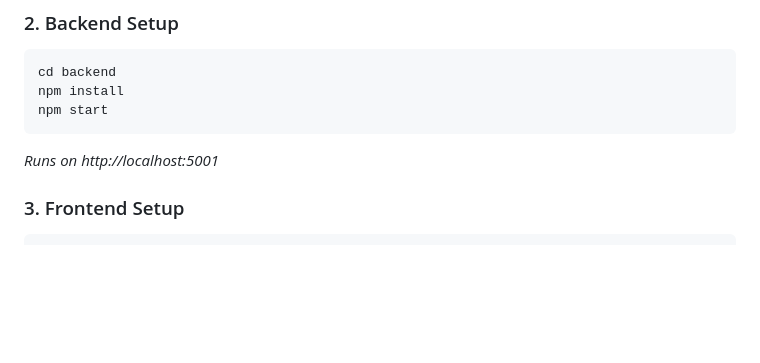
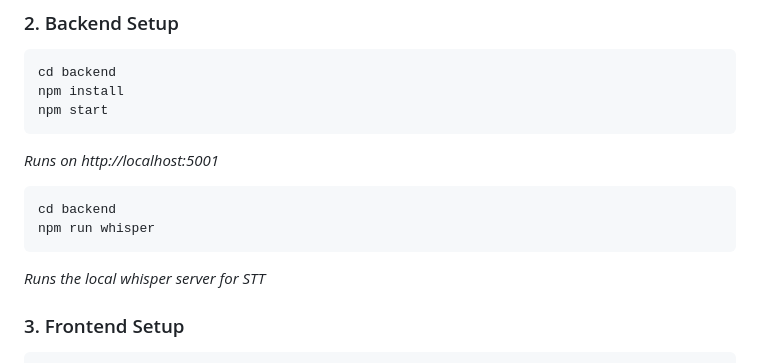
Before and after one commit to Moubarak-01/MoubApply, a Markdown page: README.md, the part around the change. GitHub-like rendering; blank space fills up the shorter version.

Commit message:
Update README with backend whisper server setup
Added instructions for running the local whisper server.

````diff
--- a/README.md
+++ b/README.md
@@ -128,6 +128,12 @@ npm start
 ```
 *Runs on http://localhost:5001*
 
+```bash
+cd backend
+npm run whisper
+```
+*Runs the local whisper server for STT*
+
 ### 3. Frontend Setup
 ```bash
 npm install
````
